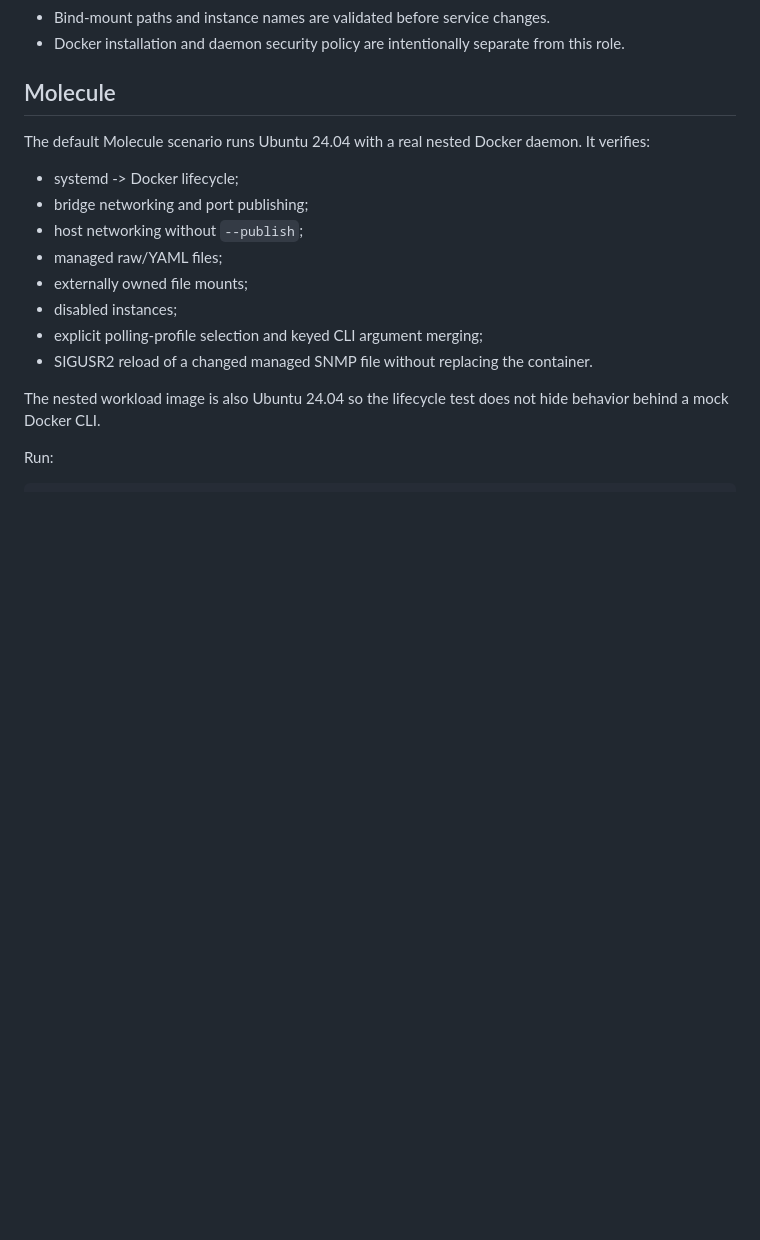
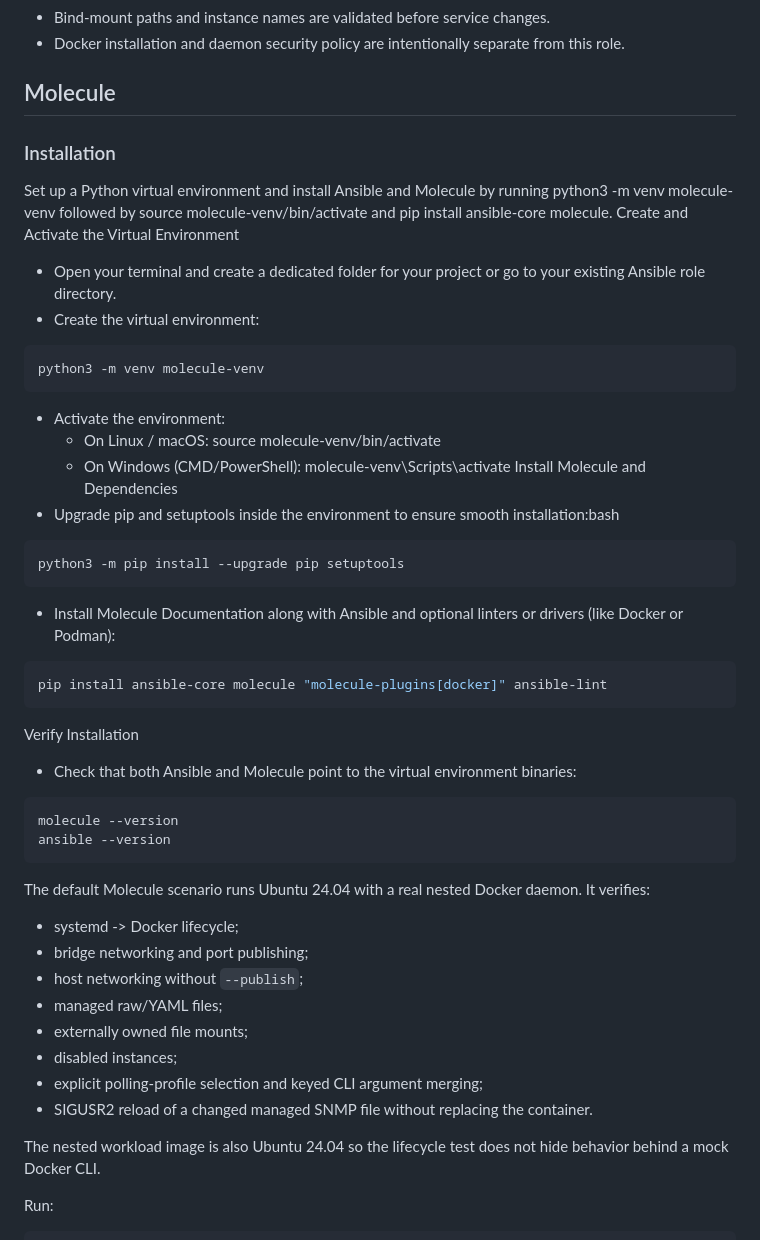
Before and after one commit to jmcnab006/anro_ktranslate, a Markdown page: README.md, the part around the change. Drawn GitHub-style; blank space fills up the shorter version.

Commit message:
readme update to include venv instructions

`````diff
--- a/README.md
+++ b/README.md
@@ -513,6 +513,32 @@ to deploy declared desired state rather than making autonomous scaling decisions
   this role.
 
 ## Molecule
+### Installation
+Set up a Python virtual environment and install Ansible and Molecule by running python3 -m venv molecule-venv followed by source molecule-venv/bin/activate and pip install ansible-core molecule.
+Create and Activate the Virtual Environment
+- Open your terminal and create a dedicated folder for your project or go to your existing Ansible role directory.
+- Create the virtual environment:
+```bash
+python3 -m venv molecule-venv
+```
+- Activate the environment:
+	- On Linux / macOS: source molecule-venv/bin/activate
+	- On Windows (CMD/PowerShell): molecule-venv\Scripts\activate
+Install Molecule and Dependencies
+- Upgrade pip and setuptools inside the environment to ensure smooth installation:bash
+```bash
+python3 -m pip install --upgrade pip setuptools
+```
+- Install Molecule Documentation along with Ansible and optional linters or drivers (like Docker or Podman):
+```bash
+pip install ansible-core molecule "molecule-plugins[docker]" ansible-lint
+````
+Verify Installation
+- Check that both Ansible and Molecule point to the virtual environment binaries:
+```bash
+molecule --version
+ansible --version
+````
 
 The default Molecule scenario runs Ubuntu 24.04 with a real nested Docker daemon.
 It verifies:
`````
